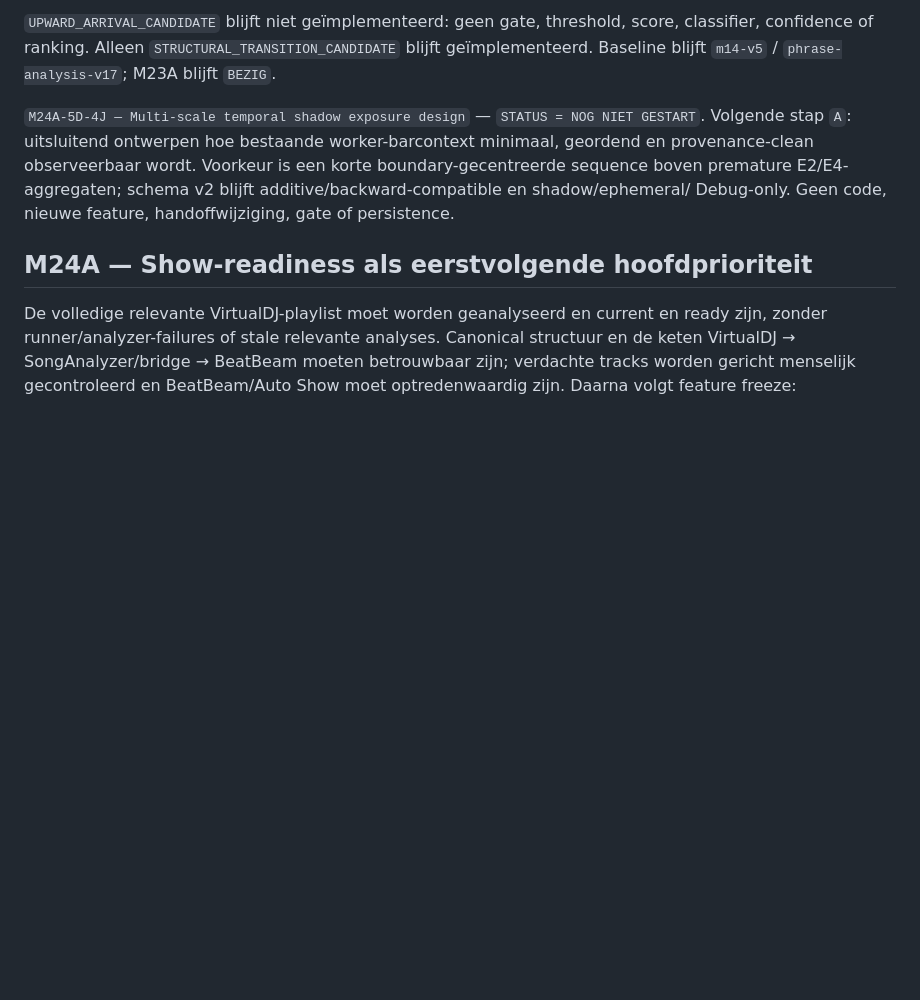
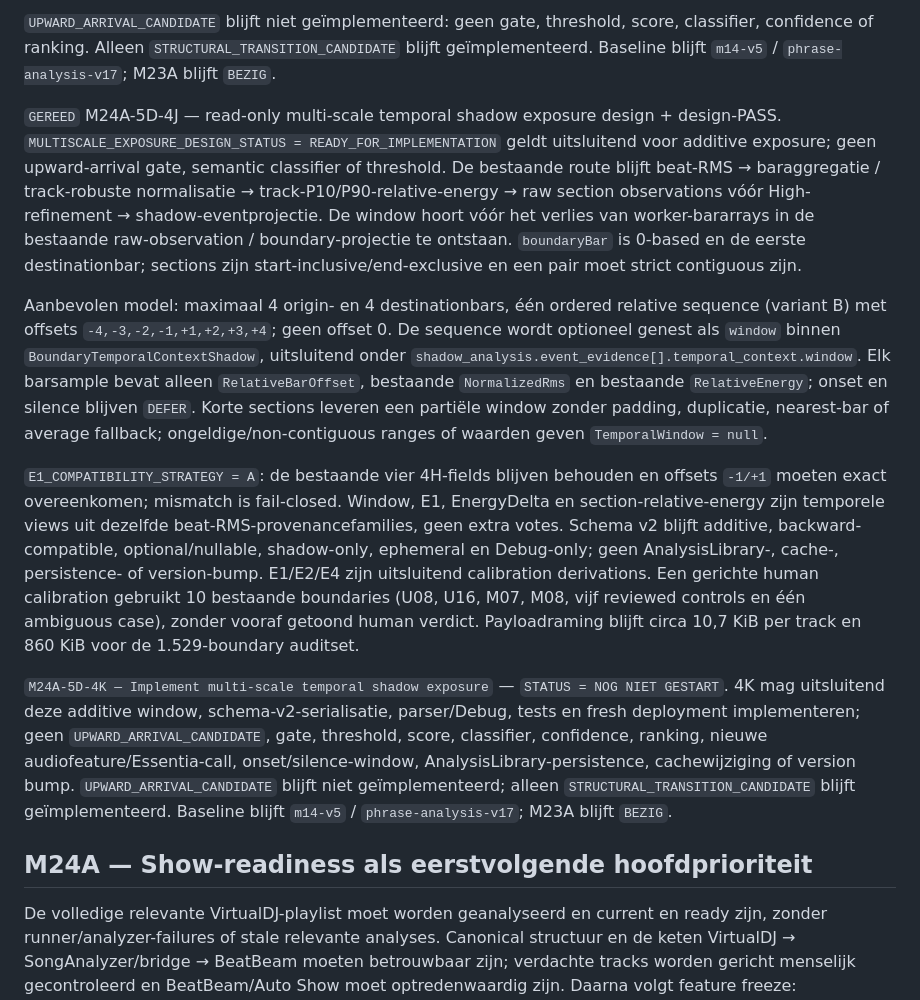
Before and after one commit to thomasbriet/BeatBeamDMX, a Markdown page: MASTER_ROADMAP.md, the part around the change. GitHub-like rendering; blank space fills up the shorter version.

Commit message:
Complete M24A-5D multi-scale exposure design

```diff
--- a/MASTER_ROADMAP.md
+++ b/MASTER_ROADMAP.md
@@ -557,12 +557,47 @@ score, classifier, confidence of ranking. Alleen
 `STRUCTURAL_TRANSITION_CANDIDATE` blijft geïmplementeerd. Baseline blijft
 `m14-v5` / `phrase-analysis-v17`; M23A blijft `BEZIG`.
 
-`M24A-5D-4J — Multi-scale temporal shadow exposure design` — `STATUS = NOG
-NIET GESTART`. Volgende stap `A`: uitsluitend ontwerpen hoe bestaande
-worker-barcontext minimaal, geordend en provenance-clean observeerbaar wordt.
-Voorkeur is een korte boundary-gecentreerde sequence boven premature E2/E4-
-aggregaten; schema v2 blijft additive/backward-compatible en shadow/ephemeral/
-Debug-only. Geen code, nieuwe feature, handoffwijziging, gate of persistence.
+`GEREED` M24A-5D-4J — read-only multi-scale temporal shadow exposure design +
+design-PASS. `MULTISCALE_EXPOSURE_DESIGN_STATUS = READY_FOR_IMPLEMENTATION`
+geldt uitsluitend voor additive exposure; geen upward-arrival gate, semantic
+classifier of threshold. De bestaande route blijft beat-RMS → baraggregatie /
+track-robuste normalisatie → track-P10/P90-relative-energy → raw section
+observations vóór High-refinement → shadow-eventprojectie. De window hoort vóór
+het verlies van worker-bararrays in de bestaande raw-observation /
+boundary-projectie te ontstaan. `boundaryBar` is 0-based en de eerste
+destinationbar; sections zijn start-inclusive/end-exclusive en een pair moet
+strict contiguous zijn.
+
+Aanbevolen model: maximaal 4 origin- en 4 destinationbars, één ordered
+relative sequence (variant B) met offsets `-4,-3,-2,-1,+1,+2,+3,+4`; geen
+offset 0. De sequence wordt optioneel genest als `window` binnen
+`BoundaryTemporalContextShadow`, uitsluitend onder
+`shadow_analysis.event_evidence[].temporal_context.window`. Elk barsample bevat
+alleen `RelativeBarOffset`, bestaande `NormalizedRms` en bestaande
+`RelativeEnergy`; onset en silence blijven `DEFER`. Korte sections leveren een
+partiële window zonder padding, duplicatie, nearest-bar of average fallback;
+ongeldige/non-contiguous ranges of waarden geven `TemporalWindow = null`.
+
+`E1_COMPATIBILITY_STRATEGY = A`: de bestaande vier 4H-fields blijven behouden
+en offsets `-1/+1` moeten exact overeenkomen; mismatch is fail-closed. Window,
+E1, EnergyDelta en section-relative-energy zijn temporele views uit dezelfde
+beat-RMS-provenancefamilies, geen extra votes. Schema v2 blijft additive,
+backward-compatible, optional/nullable, shadow-only, ephemeral en Debug-only;
+geen AnalysisLibrary-, cache-, persistence- of version-bump. E1/E2/E4 zijn
+uitsluitend calibration derivations. Een gerichte human calibration gebruikt
+10 bestaande boundaries (U08, U16, M07, M08, vijf reviewed controls en één
+ambiguous case), zonder vooraf getoond human verdict. Payloadraming blijft
+circa 10,7 KiB per track en 860 KiB voor de 1.529-boundary auditset.
+
+`M24A-5D-4K — Implement multi-scale temporal shadow exposure` — `STATUS = NOG
+NIET GESTART`. 4K mag uitsluitend deze additive window, schema-v2-serialisatie,
+parser/Debug, tests en fresh deployment implementeren; geen
+`UPWARD_ARRIVAL_CANDIDATE`, gate, threshold, score, classifier, confidence,
+ranking, nieuwe audiofeature/Essentia-call, onset/silence-window,
+AnalysisLibrary-persistence, cachewijziging of version bump. `UPWARD_ARRIVAL_CANDIDATE`
+blijft niet geïmplementeerd; alleen `STRUCTURAL_TRANSITION_CANDIDATE` blijft
+geïmplementeerd. Baseline blijft `m14-v5` / `phrase-analysis-v17`; M23A blijft
+`BEZIG`.
 
 ## M24A — Show-readiness als eerstvolgende hoofdprioriteit
 
```
